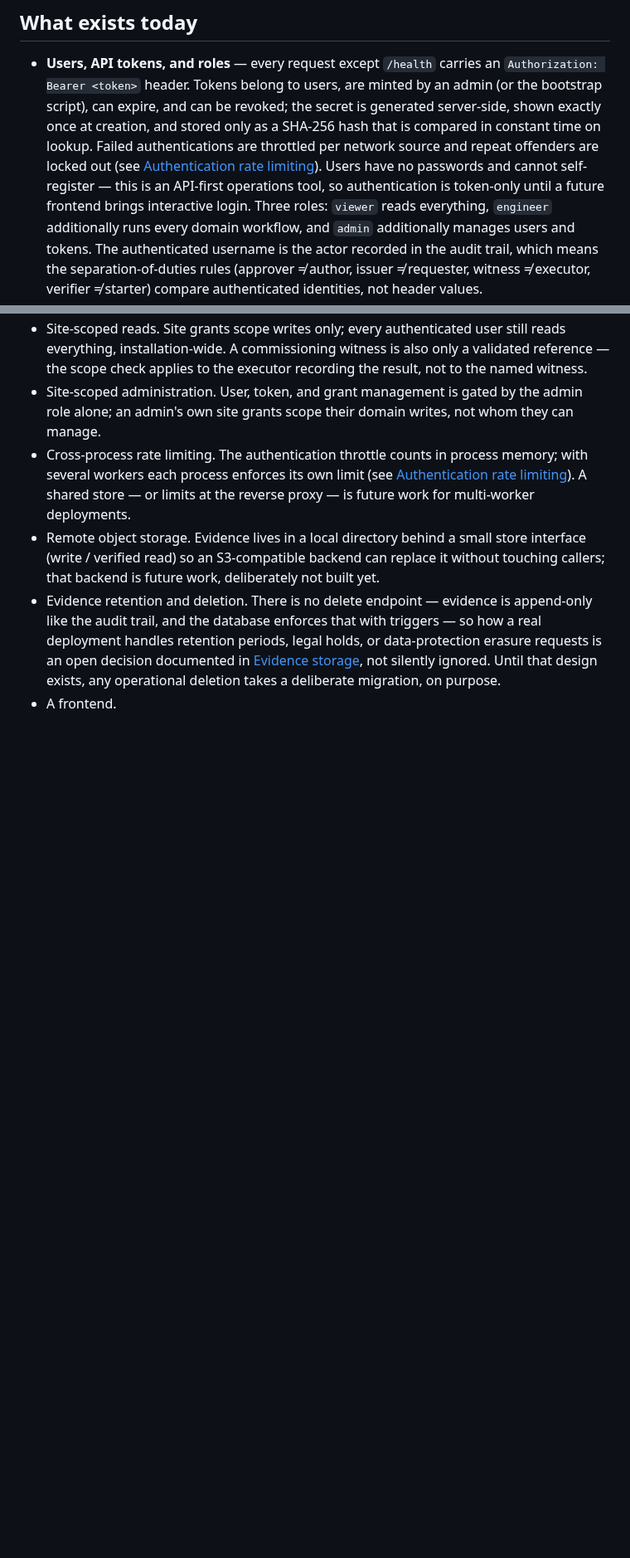
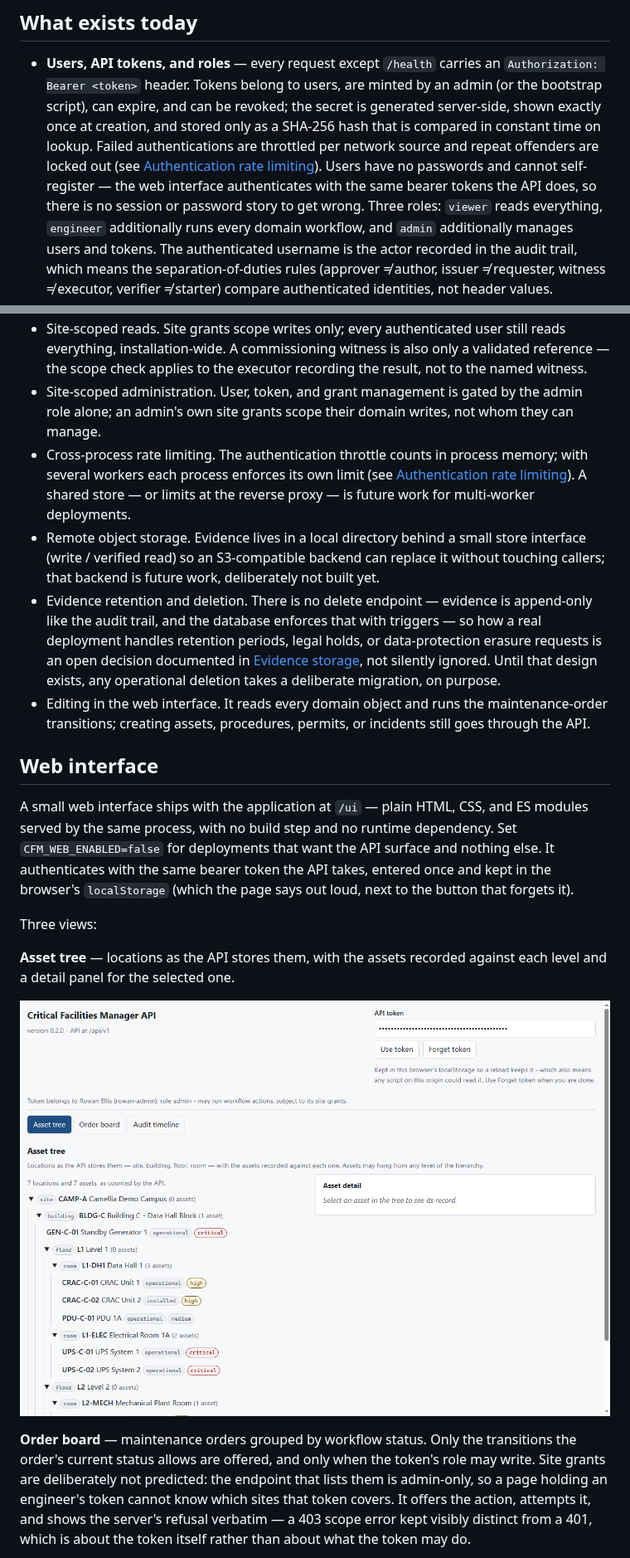
Before and after one commit to NishikawaButterfly/critical-facilities-manager, a Markdown page: README.md, 2 parts joined by grey strips. Shown at 83% size. GitHub-like rendering; pictures changed too: assets/screenshots/tree.png (added); blank space fills up the shorter version.

Commit message:
Document the web interface and drop the claim it does not exist

```diff
--- a/README.md
+++ b/README.md
@@ -23,9 +23,9 @@ development and interfaces may change without notice.
   time on lookup. Failed authentications are throttled per network source
   and repeat offenders are locked out (see
   [Authentication rate limiting](#authentication-rate-limiting)).
-  Users have no passwords and cannot self-register — this
-  is an API-first operations tool, so authentication is token-only until a
-  future frontend brings interactive login. Three roles: `viewer` reads
+  Users have no passwords and cannot self-register — the web interface
+  authenticates with the same bearer tokens the API does, so there is no
+  session or password story to get wrong. Three roles: `viewer` reads
   everything, `engineer` additionally runs every domain workflow, and
   `admin` additionally manages users and tokens. The authenticated
   username is the actor recorded in the audit trail, which means the
@@ -148,4 +152,32 @@ development and interfaces may change without notice.
   documented in [Evidence storage](#evidence-storage), not silently
   ignored. Until that design exists, any operational deletion takes a
   deliberate migration, on purpose.
-- A frontend.
+- Editing in the web interface. It reads every domain object and runs the
+  maintenance-order transitions; creating assets, procedures, permits, or
+  incidents still goes through the API.
+
+## Web interface
+
+A small web interface ships with the application at `/ui` — plain HTML,
+CSS, and ES modules served by the same process, with no build step and no
+runtime dependency. Set `CFM_WEB_ENABLED=false` for deployments that want
+the API surface and nothing else. It authenticates with the same bearer
+token the API takes, entered once and kept in the browser's `localStorage`
+(which the page says out loud, next to the button that forgets it).
+
+Three views:
+
+**Asset tree** — locations as the API stores them, with the assets recorded
+against each level and a detail panel for the selected one.
+
+![The asset tree, showing a demo campus expanded to its rooms and the assets recorded in each](assets/screenshots/tree.png)
+
+**Order board** — maintenance orders grouped by workflow status. Only the
+transitions the order's current status allows are offered, and only when
+the token's role may write. Site grants are deliberately not predicted:
+the endpoint that lists them is admin-only, so a page holding an
+engineer's token cannot know which sites that token covers. It offers the
+action, attempts it, and shows the server's refusal verbatim — a 403
+scope error kept visibly distinct from a 401, which is about the token
+itself rather than about what the token may do.
+
```
Also changed, not shown: other parts of README.md (+19 -3 lines), assets/screenshots/audit.png (added), assets/screenshots/board.png (added).
